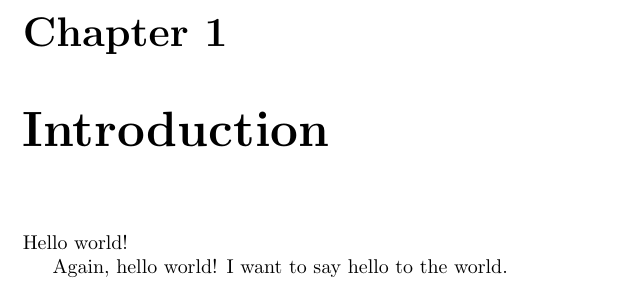
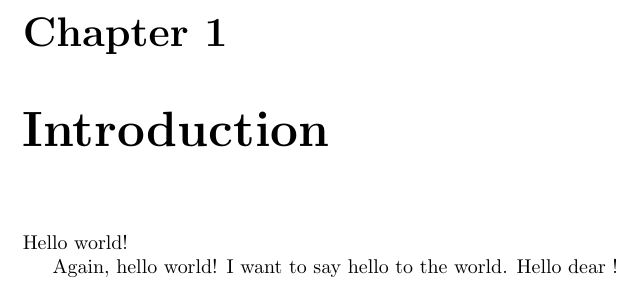
Before and after one commit to AnthoBiard/Latex, a LaTeX thesis (thesis.tex): part of page 3 of 3, cut so that both start at the same text. Compiled offline with pdfLaTeX.

Commit message:
First commit

```diff
--- a/thesis.tex
+++ b/thesis.tex
@@ -11,6 +11,6 @@ Hello world!
 
 Again, hello world!
 I want to say hello to the world.
-
+Hello dear !
 
 \end{document}
```
